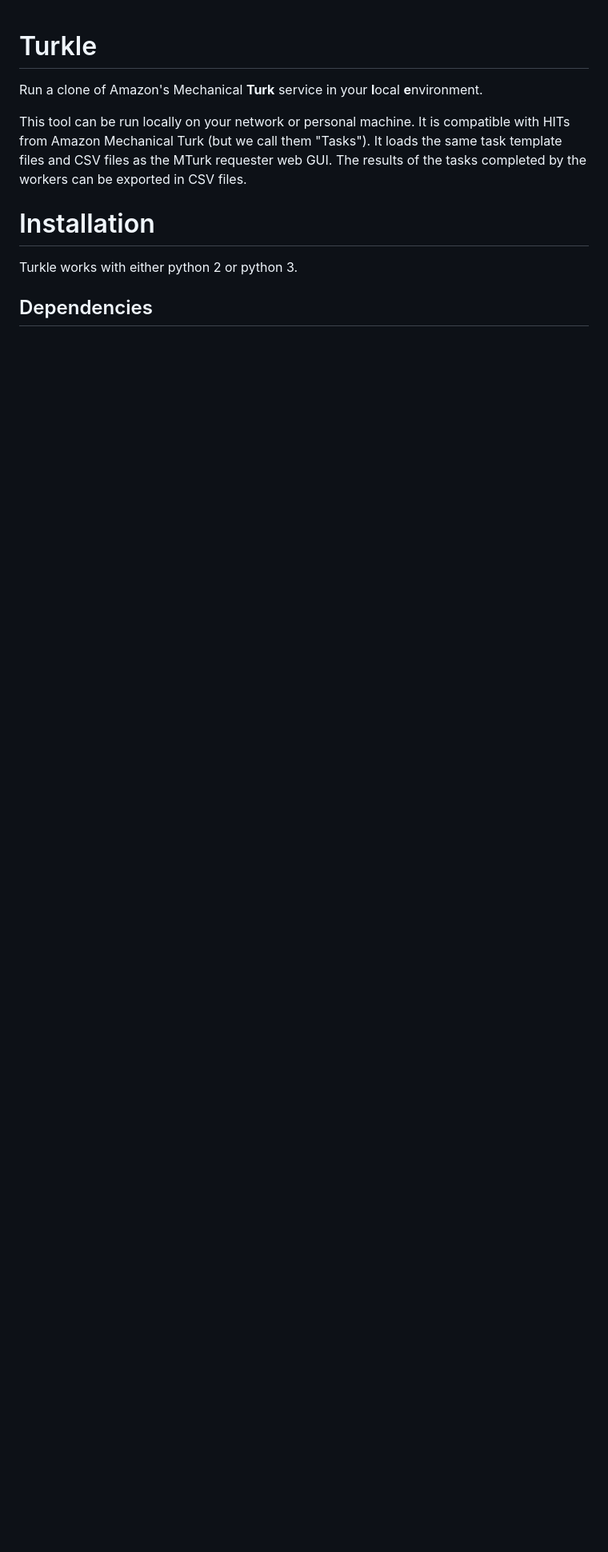
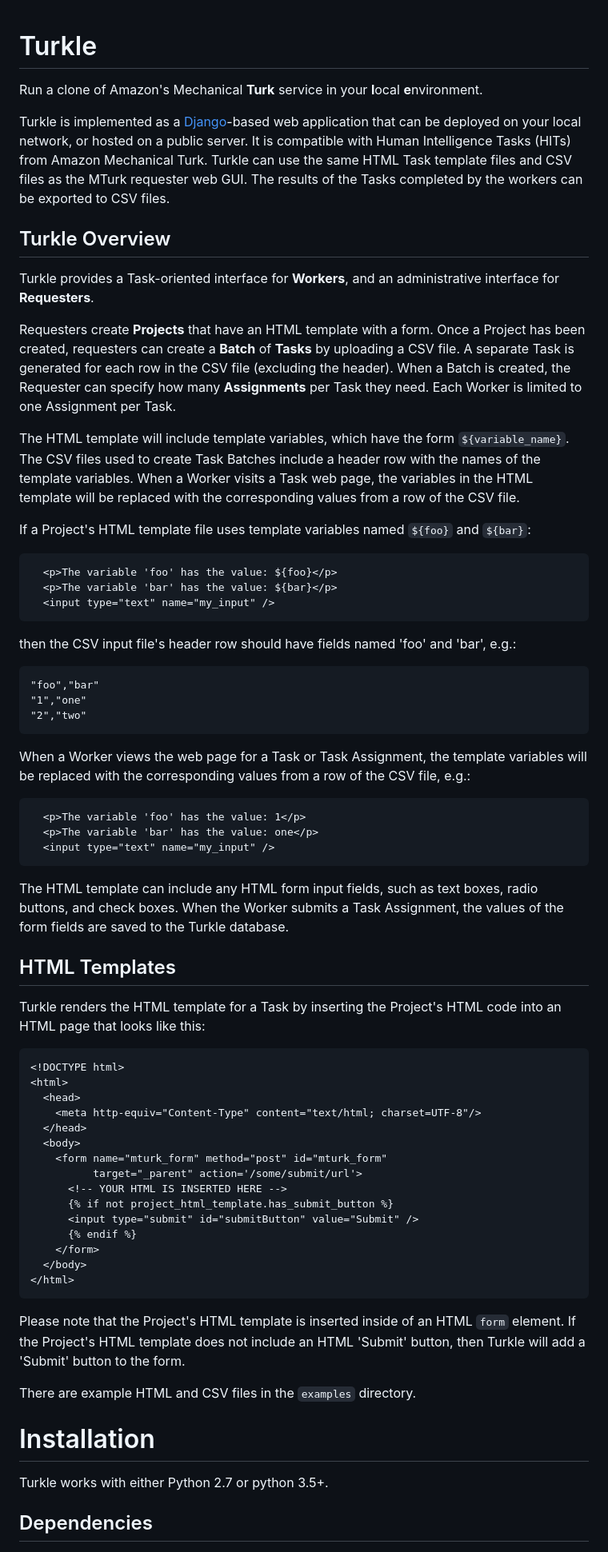
Before and after one commit to hltcoe/turkle, a Markdown page: README.md, the part around one of its changes. Shown at 80% size. GitHub-like rendering; blank space fills up the shorter version.

Commit message:
Added README content - overview, HTML templates, admin UI

````diff
--- a/README.md
+++ b/README.md
@@ -3,14 +3,96 @@
 Run a clone of Amazon's Mechanical **Turk** service in your **l**ocal
 **e**nvironment.
 
-This tool can be run locally on your network or personal machine.
-It is compatible with HITs from Amazon Mechanical Turk (but we call them "Tasks").
-It loads the same task template files and CSV files as the MTurk requester web GUI.
-The results of the tasks completed by the workers can be exported in CSV files.
+Turkle is implemented as a
+[Django](https://www.djangoproject.com)-based web application that can
+be deployed on your local network, or hosted on a public server.  It
+is compatible with Human Intelligence Tasks (HITs) from Amazon
+Mechanical Turk.  Turkle can use the same HTML Task template files and
+CSV files as the MTurk requester web GUI.  The results of the Tasks
+completed by the workers can be exported to CSV files.
+
+## Turkle Overview ##
+
+Turkle provides a Task-oriented interface for **Workers**, and an
+administrative interface for **Requesters**.
+
+Requesters create **Projects** that have an HTML template with a form.
+Once a Project has been created, requesters can create a **Batch** of
+**Tasks** by uploading a CSV file.  A separate Task is generated for
+each row in the CSV file (excluding the header).  When a Batch is
+created, the Requester can specify how many **Assignments** per Task
+they need.  Each Worker is limited to one Assignment per Task.
+
+The HTML template will include template variables, which have the form
+`${variable_name}`.  The CSV files used to create Task Batches include
+a header row with the names of the template variables.  When a Worker
+visits a Task web page, the variables in the HTML template will be
+replaced with the corresponding values from a row of the CSV file.
+
+If a Project's HTML template file uses template variables named
+`${foo}` and `${bar}`:
+
+``` html
+  <p>The variable 'foo' has the value: ${foo}</p>
+  <p>The variable 'bar' has the value: ${bar}</p>
+  <input type="text" name="my_input" />
+```
+
+then the CSV input file's header row should have fields named 'foo'
+and 'bar', e.g.:
+
+    "foo","bar"
+	"1","one"
+	"2","two"
+
+When a Worker views the web page for a Task or Task Assignment, the
+template variables will be replaced with the corresponding values from
+a row of the CSV file, e.g.:
+
+``` html
+  <p>The variable 'foo' has the value: 1</p>
+  <p>The variable 'bar' has the value: one</p>
+  <input type="text" name="my_input" />
+```
+
+The HTML template can include any HTML form input fields, such as text
+boxes, radio buttons, and check boxes.  When the Worker submits a Task
+Assignment, the values of the form fields are saved to the Turkle database.
+
+## HTML Templates ##
+
+Turkle renders the HTML template for a Task by inserting the Project's
+HTML code into an HTML page that looks like this:
+
+``` html
+<!DOCTYPE html>
+<html>
+  <head>
+    <meta http-equiv="Content-Type" content="text/html; charset=UTF-8"/>
+  </head>
+  <body>
+    <form name="mturk_form" method="post" id="mturk_form"
+          target="_parent" action='/some/submit/url'>
+      <!-- YOUR HTML IS INSERTED HERE -->
+      {% if not project_html_template.has_submit_button %}
+      <input type="submit" id="submitButton" value="Submit" />
+      {% endif %}
+    </form>
+  </body>
+</html>
+```
+
+Please note that the Project's HTML template is inserted inside of an
+HTML `form` element.  If the Project's HTML template does not include
+an HTML 'Submit' button, then Turkle will add a 'Submit' button to the
+form.
+
+There are example HTML and CSV files in the `examples` directory.
+
 
 # Installation #
 
-Turkle works with either python 2 or python 3.
+Turkle works with either Python 2.7 or python 3.5+.
 
 ## Dependencies ##
 
````
Also changed, not shown: other parts of README.md (+52 -25 lines), docs/images/Batch_list.png (added), docs/images/Turkle_admin.png (added).
